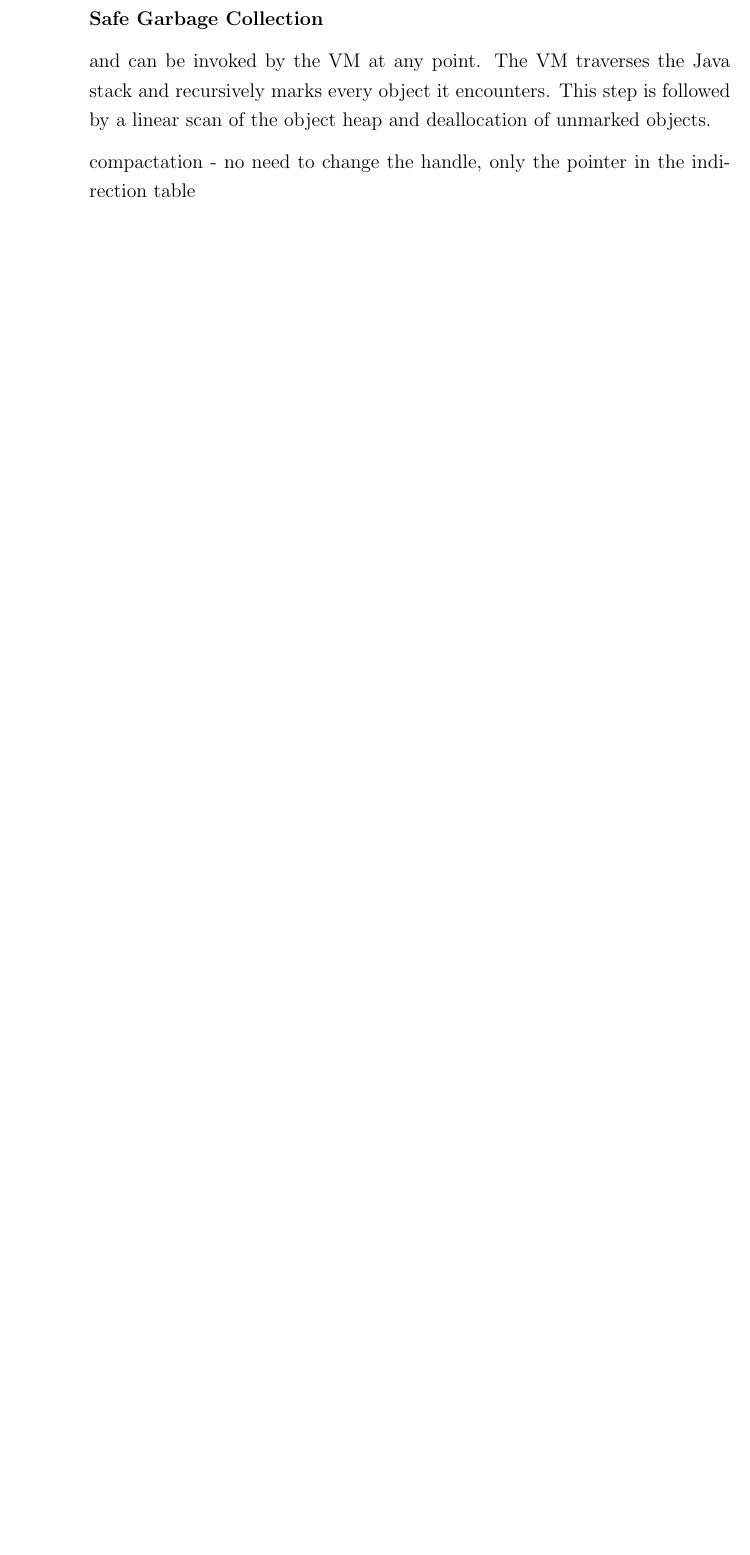
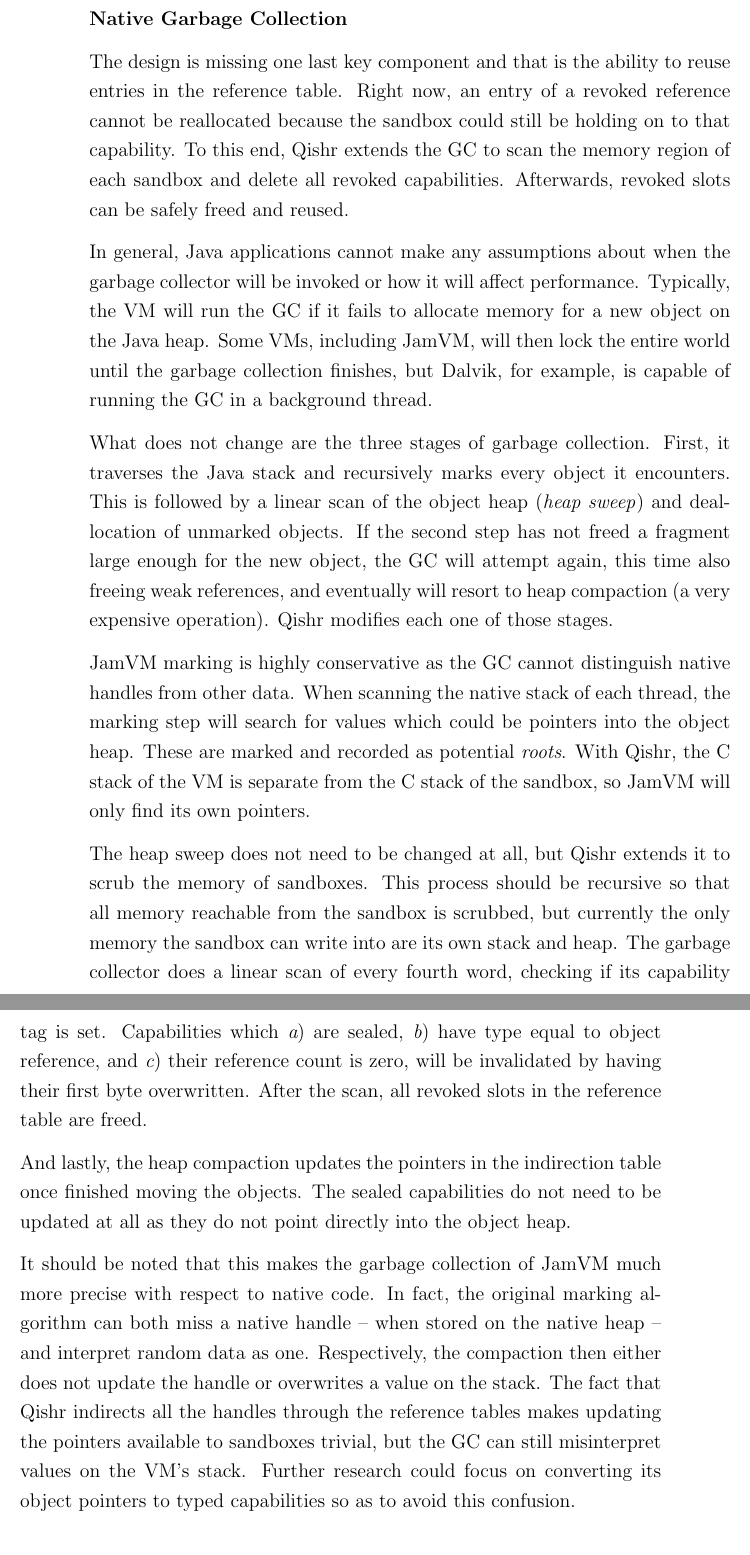
Before and after one commit to davidbrazdil/cherivm-diss, a LaTeX thesis (acs-dissertation.tex): part of page 40 of 46 before the commit and two parts of pages 40 and 41 of 48 after it, the two joined at a grey line, cut so that both start at the same text, the shorter picture padded with empty space. Compiled offline with pdfLaTeX.

Commit message:
Implementation: section on safe garbage collection

```diff
--- a/acs-dissertation.tex
+++ b/acs-dissertation.tex
@@ -459,11 +459,27 @@ The implementation in JamVM is therefore very relaxed and code does not even hav
 
 Additionally, Qishr adopts an indirection scheme which enables it to revoke old references. Object references do not point directly to the object heap but rather to an entry in a reference counting hash table unique to each sandbox, depicted in Figure~\ref{fig:IndirectionTable}. Whenever a reference is passed to a sandbox, it is recorded in the JNI frame and its reference count incremented. The counters are decremented whenever a frame is destroyed (Qishr makes sure that all eventually are), or earlier if the sandbox selectively gives up its right to use a reference by deleting it. Any references pointing to a slot with a zero counter are considered invalid. Upcalls invoked with revoked arguments will fail and revoked return values will throw a Java exception.
 
-\subsubsection{Safe Garbage Collection}
+\subsubsection{Native Garbage Collection}
 
- and can be invoked by the VM at any point. The VM traverses the Java stack and recursively marks every object it encounters. This step is followed by a linear scan of the object heap and deallocation of unmarked objects.
+The design is missing one last key component and that is the ability to reuse entries in the reference table. Right now, an entry of a revoked reference cannot be reallocated because the sandbox could still be holding on to that capability. To this end, Qishr extends the GC to scan the memory region of each sandbox and delete all revoked capabilities. Afterwards, revoked slots can be safely freed and reused.
 
-compactation - no need to change the handle, only the pointer in the indirection table
+In general, Java applications cannot make any assumptions about when the garbage collector will be invoked or how it will affect performance. Typically, the VM will run the GC if it fails to allocate memory for a new object on the Java heap. Some VMs, including JamVM, will then lock the entire world until the garbage collection finishes, but Dalvik, for example, is capable of running the GC in a background thread.
+
+What does not change are the three stages of garbage collection. First, it traverses the Java stack and recursively marks every object it encounters. This is followed by a linear scan of the object heap (\emph{heap sweep}) and deallocation of unmarked objects. If the second step has not freed a fragment large enough for the new object, the GC will attempt again, this time also freeing weak references, and eventually will resort to heap compaction (a very expensive operation). Qishr modifies each one of those stages.
+
+JamVM marking is highly conservative as the GC cannot distinguish native handles from other data. When scanning the native stack of each thread, the marking step will search for values which could be pointers into the object heap. These are marked and recorded as potential \emph{roots}. With Qishr, the C stack of the VM is separate from the C stack of the sandbox, so JamVM will only find its own pointers.
+
+The heap sweep does not need to be changed at all, but Qishr extends it to scrub the memory of sandboxes. This process should be recursive so that all memory reachable from the sandbox is scrubbed, but currently the only memory the sandbox can write into are its own stack and heap. The garbage collector does a linear scan of every fourth word, checking if its capability tag is set. Capabilities which
+\begin{inparaenum}[\itshape a\upshape)]
+\item are sealed,
+\item have type equal to object reference, and
+\item their reference count is zero,
+\end{inparaenum}
+will be invalidated by having their first byte overwritten. After the scan, all revoked slots in the reference table are freed.
+
+And lastly, the heap compaction updates the pointers in the indirection table once finished moving the objects. The sealed capabilities do not need to be updated at all as they do not point directly into the object heap.
+
+It should be noted that this makes the garbage collection of JamVM much more precise with respect to native code. In fact, the original marking algorithm can both miss a native handle -- when stored on the native heap -- and interpret random data as one. Respectively, the compaction then either does not update the handle or overwrites a value on the stack. The fact that Qishr indirects all the handles through the reference tables makes updating the pointers available to sandboxes trivial, but the GC can still misinterpret values on the VM's stack. Further research could focus on converting its object pointers to typed capabilities so as to avoid this confusion.
 
 \subsection{Array Operations}
 
```
